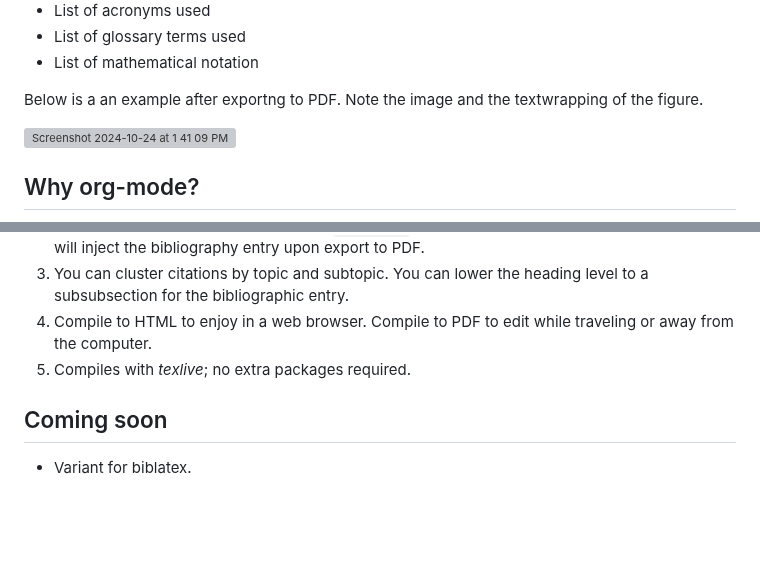
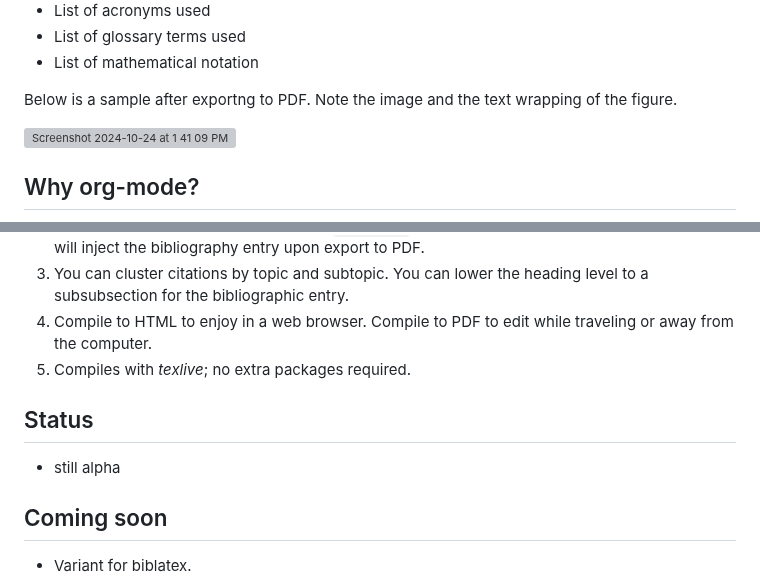
Before and after one commit to MooersLab/modular-annotated-bibliography-bibtex-org-mode, a Markdown page: README.md, 2 parts joined by grey strips. Rendered like a GitHub page; blank space fills up the shorter version; grey boxes are pictures that could not be loaded.

```diff
--- a/README.md
+++ b/README.md
@@ -35,8 +35,8 @@ It has the following enhanced features that the classic annotated bibliography l
 - List of glossary terms used
 - List of mathematical notation
 
-Below is a an example after exportng to PDF.
-Note the image and the textwrapping of the figure.
+Below is a sample after exportng to PDF.
+Note the image and the text wrapping of the figure.
 
 ![Screenshot 2024-10-24 at 1 41 09 PM](https://github.com/user-attachments/assets/c1fa04fa-7e62-407a-85f3-628f22defc06)
 
@@ -111,6 +111,10 @@ cp ~/6112MooersLabGitHubLabRepos/modular-annotated-bibliography-bibtex-org-mode/
 5. Compiles with *texlive*; no extra packages required.
 
 
+## Status
+
+- still alpha
+
 ## Coming soon
 
 - Variant for biblatex.
```
